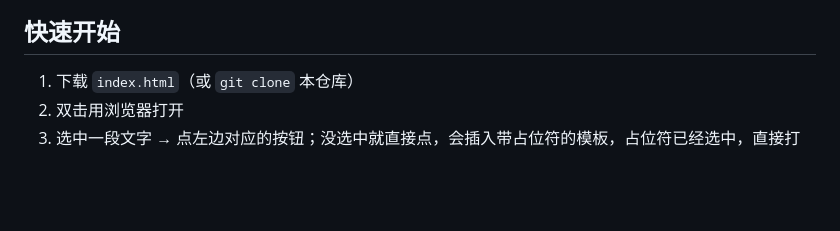
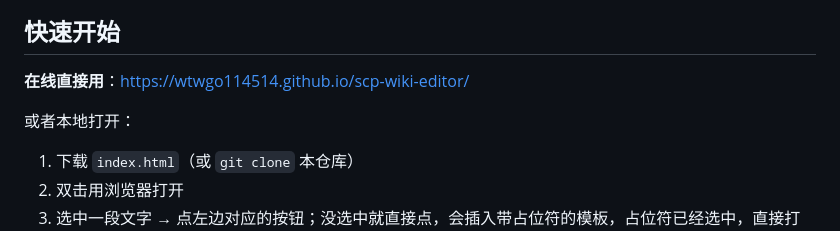
Before and after one commit to wtwgo114514/scp-wiki-editor, a Markdown page: README.md, the part around the change. GitHub-like rendering; blank space fills up the shorter version.

Commit message:
docs: 补充 GitHub Pages 在线地址

```diff
--- a/README.md
+++ b/README.md
@@ -7,6 +7,10 @@
 ![界面截图](screenshot.png)
 
 ## 快速开始
+
+**在线直接用**：<https://wtwgo114514.github.io/scp-wiki-editor/>
+
+或者本地打开：
 
 1. 下载 `index.html`（或 `git clone` 本仓库）
 2. 双击用浏览器打开
```
